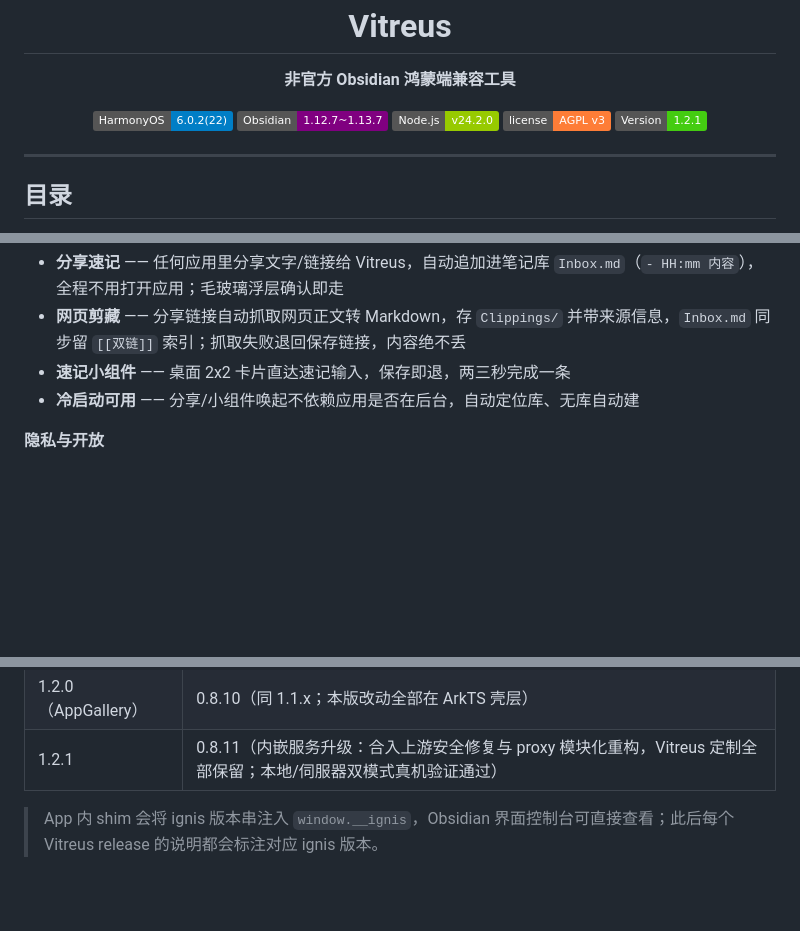
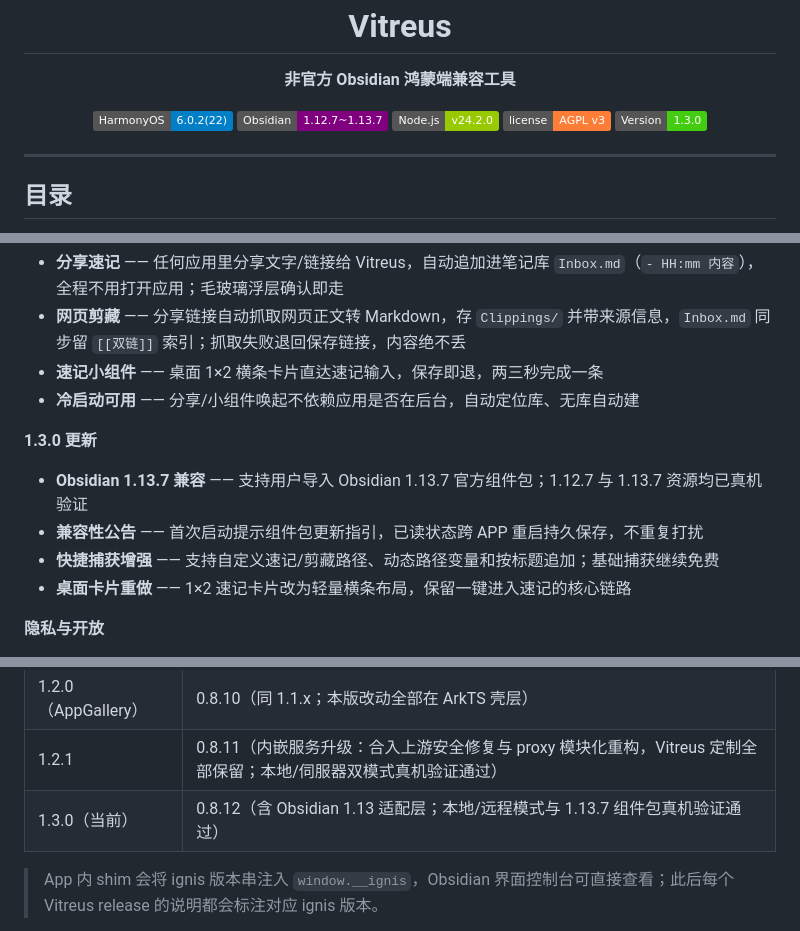
Before and after one commit to Linnnkkk/Vitreus-harmony, a Markdown page: README.md, 3 parts joined by grey strips. GitHub-like rendering; badges without logos; blank space fills up the shorter version.

```diff
--- a/README.md
+++ b/README.md
@@ -11,7 +11,7 @@
   <img src="https://img.shields.io/badge/Obsidian-1.12.7~1.13.7-purple?logo=obsidian" alt="Obsidian" />
   <img src="https://img.shields.io/badge/Node.js-v24.2.0-green?logo=nodedotjs" alt="Node.js" />
   <img src="https://img.shields.io/badge/license-AGPL%20v3-orange" alt="License" />
-  <img src="https://img.shields.io/badge/Version-1.2.1-brightgreen" alt="Version" />
+  <img src="https://img.shields.io/badge/Version-1.3.0-brightgreen" alt="Version" />
 </p>
 
 ---
@@ -104,8 +104,15 @@
 
 - **分享速记** —— 任何应用里分享文字/链接给 Vitreus，自动追加进笔记库 `Inbox.md`（`- HH:mm 内容`），全程不用打开应用；毛玻璃浮层确认即走
 - **网页剪藏** —— 分享链接自动抓取网页正文转 Markdown，存 `Clippings/` 并带来源信息，`Inbox.md` 同步留 `[[双链]]` 索引；抓取失败退回保存链接，内容绝不丢
-- **速记小组件** —— 桌面 2x2 卡片直达速记输入，保存即退，两三秒完成一条
+- **速记小组件** —— 桌面 1×2 横条卡片直达速记输入，保存即退，两三秒完成一条
 - **冷启动可用** —— 分享/小组件唤起不依赖应用是否在后台，自动定位库、无库自动建
+
+**1.3.0 更新**
+
+- **Obsidian 1.13.7 兼容** —— 支持用户导入 Obsidian 1.13.7 官方组件包；1.12.7 与 1.13.7 资源均已真机验证
+- **兼容性公告** —— 首次启动提示组件包更新指引，已读状态跨 APP 重启持久保存，不重复打扰
+- **快捷捕获增强** —— 支持自定义速记/剪藏路径、动态路径变量和按标题追加；基础捕获继续免费
+- **桌面卡片重做** —— 1×2 速记卡片改为轻量横条布局，保留一键进入速记的核心链路
 
 **隐私与开放**
 
@@ -199,6 +206,7 @@ ignis server 打成**单 bundle** 部署进 app：
 | 1.1.1 | 0.8.10（bundle v17，同 1.1.0；本版为 ArkWeb 壳层 iframe 修复） |
 | 1.2.0（AppGallery） | 0.8.10（同 1.1.x；本版改动全部在 ArkTS 壳层） |
 | 1.2.1 | 0.8.11（内嵌服务升级：合入上游安全修复与 proxy 模块化重构，Vitreus 定制全部保留；本地/伺服器双模式真机验证通过） |
+| 1.3.0（当前） | 0.8.12（含 Obsidian 1.13 适配层；本地/远程模式与 1.13.7 组件包真机验证通过） |
 
 > App 内 shim 会将 ignis 版本串注入 `window.__ignis`，Obsidian 界面控制台可直接查看；此后每个 Vitreus release 的说明都会标注对应 ignis 版本。
 
```
Also changed, not shown: docs/RELEASE-v1.3.0-notes.md (added, +64 -0 lines).
